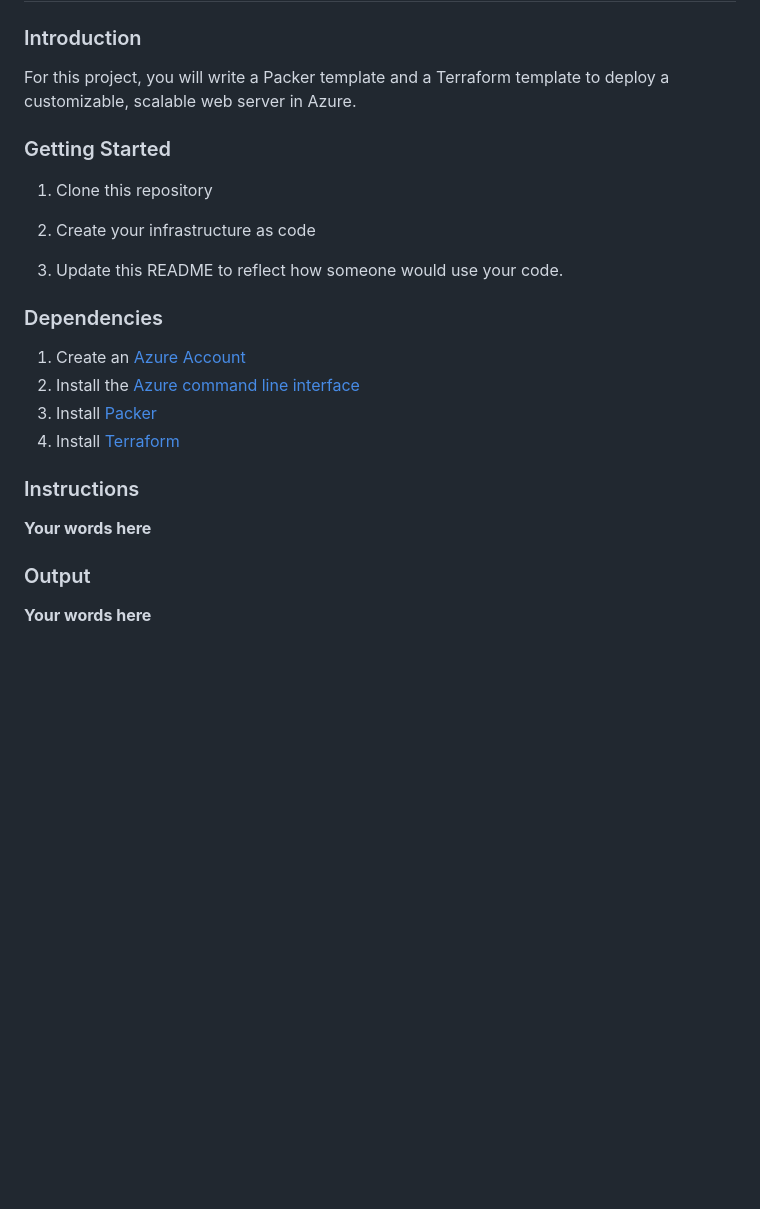
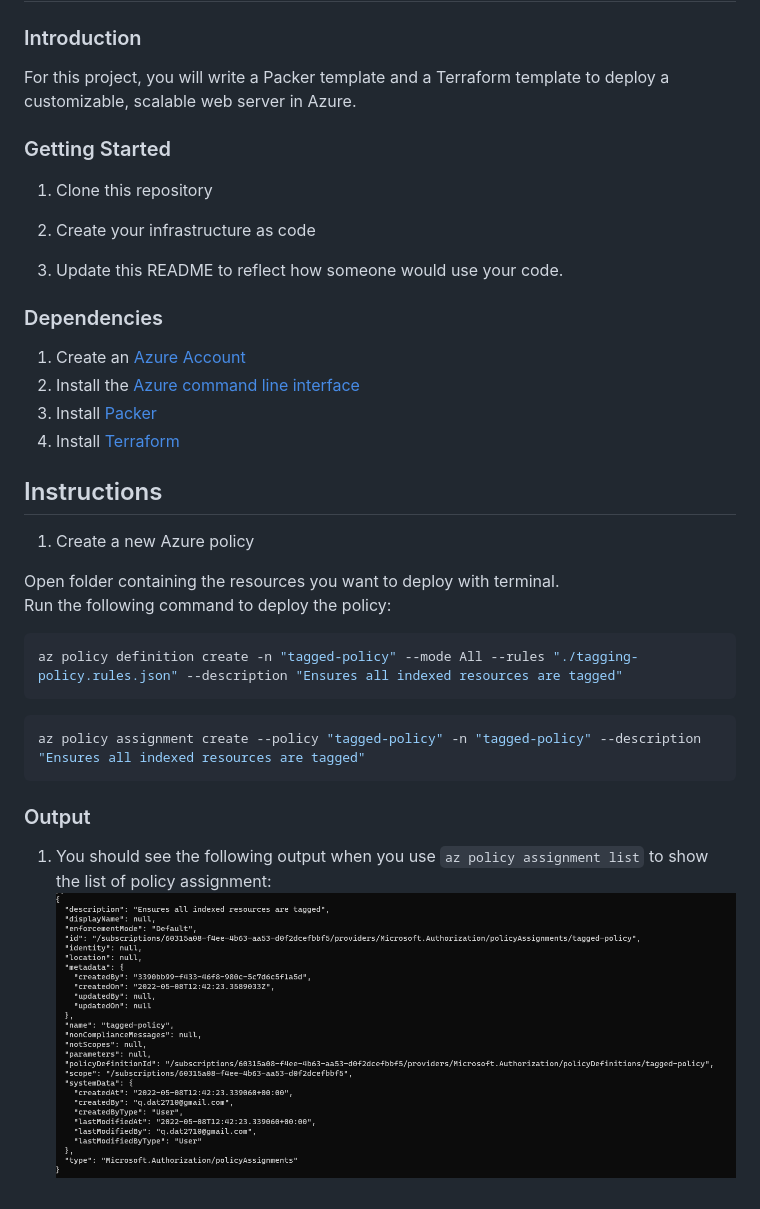
Before and after one commit to MaiQD/udacity-azure-devops, a Markdown page: 2.deploying-a-web-server-in-azure/README.md, the part around the change. Rendered like a GitHub page; pictures changed too: 2.deploying-a-web-server-in-azure/assets/tagged-policy.png (added); blank space fills up the shorter version.

Commit message:
Create and Apply a Tagging Policy - Write a policy definition to deny the creation of resources that do not have tags - Apply policy with the name "tagging-policy" - Update README file to instruct how to apply policy

````diff
--- a/2.deploying-a-web-server-in-azure/README.md
+++ b/2.deploying-a-web-server-in-azure/README.md
@@ -1,9 +1,11 @@
 # Azure Infrastructure Operations Project: Deploying a scalable IaaS web server in Azure
 
 ### Introduction
+
 For this project, you will write a Packer template and a Terraform template to deploy a customizable, scalable web server in Azure.
 
 ### Getting Started
+
 1. Clone this repository
 
 2. Create your infrastructure as code
@@ -11,13 +13,24 @@ For this project, you will write a Packer template and a Terraform template to d
 3. Update this README to reflect how someone would use your code.
 
 ### Dependencies
+
 1. Create an [Azure Account](https://portal.azure.com)
 2. Install the [Azure command line interface](https://docs.microsoft.com/en-us/cli/azure/install-azure-cli?view=azure-cli-latest)
 3. Install [Packer](https://www.packer.io/downloads)
 4. Install [Terraform](https://www.terraform.io/downloads.html)
 
-### Instructions
-**Your words here**
+## Instructions
+1. Create a new Azure policy
 
+Open folder containing the resources you want to deploy with terminal.\
+Run the following command to deploy the policy:
+
+```bash
+az policy definition create -n "tagged-policy" --mode All --rules "./tagging-policy.rules.json" --description "Ensures all indexed resources are tagged"
+```
+```bash
+az policy assignment create --policy "tagged-policy" -n "tagged-policy" --description "Ensures all indexed resources are tagged"
+```
 ### Output
-**Your words here**
+1. You should see the following output when you use `az policy assignment list` to show the list of policy assignment:
+![list policy assignment](assets/tagged-policy.png)
````
Also changed, not shown: 1 other file.
